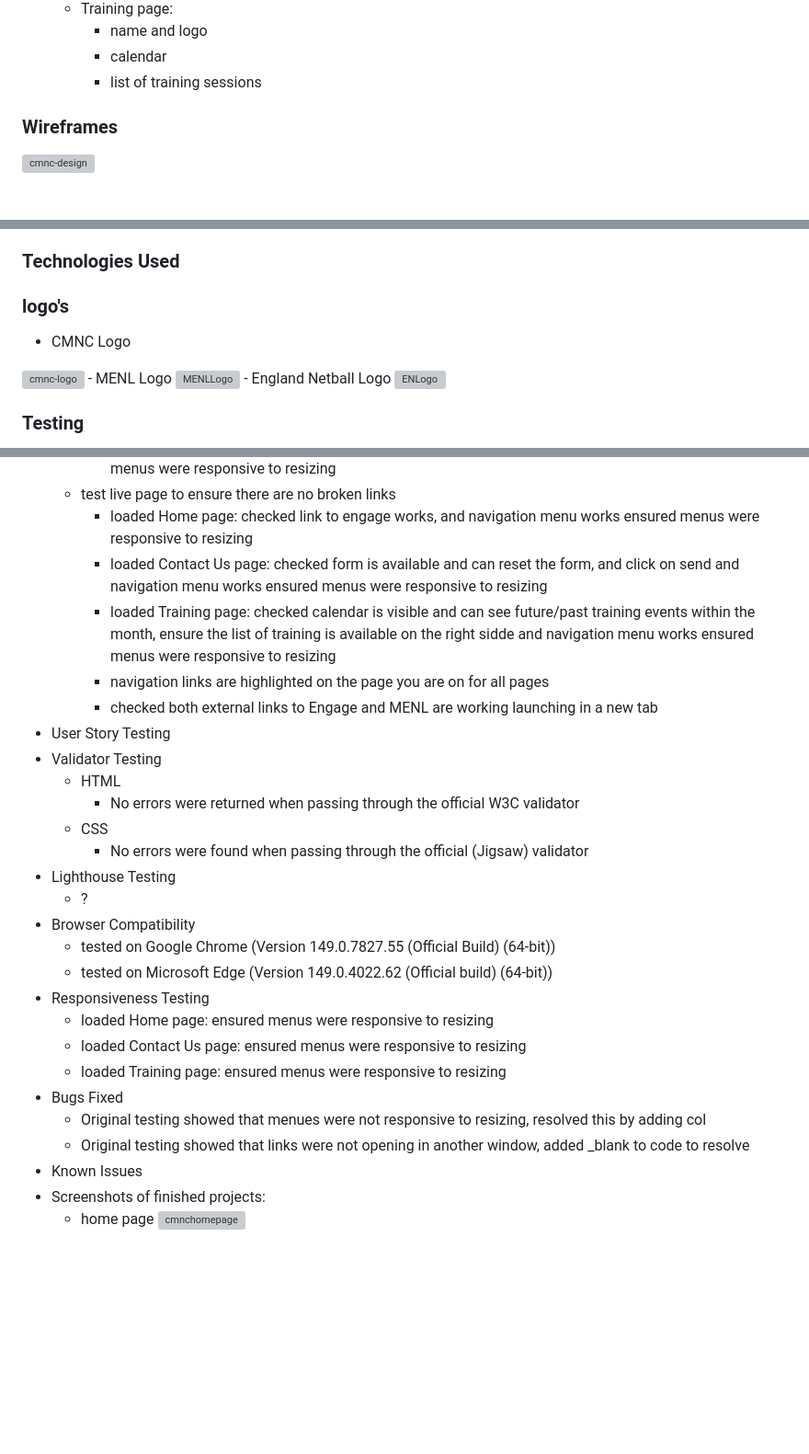
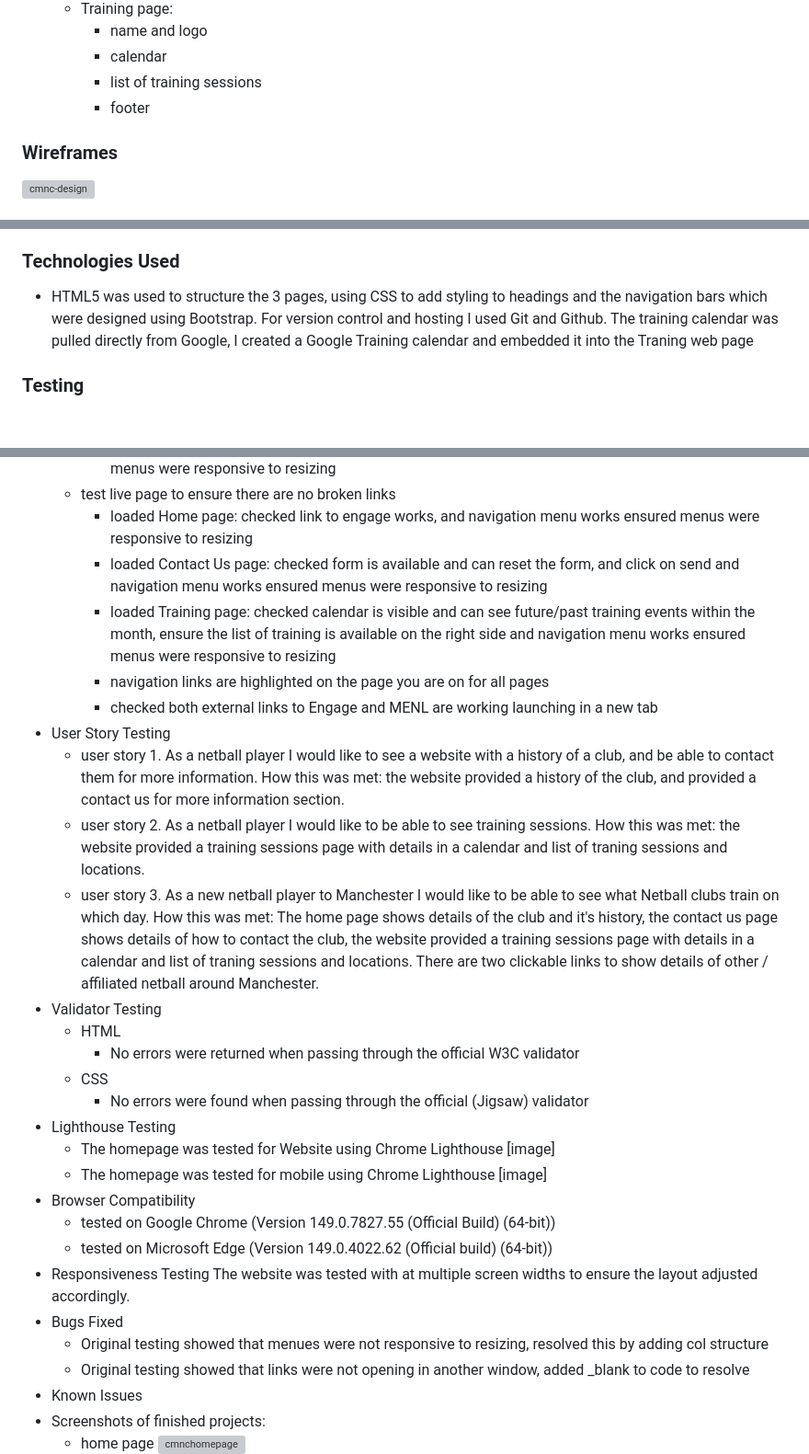
Before and after one commit to kat-richardson-77/cmnc, a Markdown page: README.md, 3 parts joined by grey strips. Shown at 92% size. Rendered like a GitHub page; blank space fills up the shorter version; grey boxes are pictures that could not be loaded.

```diff
--- a/README.md
+++ b/README.md
@@ -49,6 +56,7 @@ The comnc website is for all netballers to learn about the history of the club.
     - name and logo
     - calendar
     - list of training sessions
+    - footer
 
 ### Wireframes
 
@@ -68,14 +76,7 @@ The comnc website is for all netballers to learn about the history of the club.
   - interactive / more features on the contact us form
 
 ### Technologies Used
-
-### logo's
-  - CMNC Logo
-<img width="179" height="179" alt="cmnc-logo" src="https://github.com/user-attachments/assets/ba6e9c1f-66e7-41a3-a487-083f9bb88864" />
-  - MENL Logo
-<img width="100" height="101" alt="MENLLogo" src="https://github.com/user-attachments/assets/444345ef-2ad9-4240-940c-7a8a5514a6c9" />
-  - England Netball Logo
-<img width="150" height="150" alt="ENLogo" src="https://github.com/user-attachments/assets/92ff5f5b-1376-4f25-9321-4581b368c02d" />
+- HTML5 was used to structure the 3 pages, using CSS to add styling to headings and the navigation bars which were designed using Bootstrap.  For version control and hosting I used Git and Github.  The training calendar was pulled directly from Google, I created a Google Training calendar and embedded it into the Traning web page
 
 ### Testing
   - Manual Testing
@@ -90,26 +91,30 @@ The comnc website is for all netballers to learn about the history of the club.
     - test live page to ensure there are no broken links
       - loaded Home page: checked link to engage works, and navigation menu works ensured menus were responsive to resizing
       - loaded Contact Us page: checked form is available and can reset the form, and click on send and navigation menu works ensured menus were responsive to resizing
-      - loaded Training page: checked calendar is visible and can see future/past training events within the month, ensure the list of training is available on the right sidde and navigation menu works ensured menus were responsive to resizing
+      - loaded Training page: checked calendar is visible and can see future/past training events within the month, ensure the list of training is available on the right side and navigation menu works ensured menus were responsive to resizing
       - navigation links are highlighted on the page you are on for all pages
       - checked both external links to Engage and MENL are working launching in a new tab
   - User Story Testing
+    - user story 1.  As a netball player I would like to see a website with a history of a club, and be able to contact them for more information.  How this was met: the website provided a history of the club, and provided a contact us for more information section.
+    - user story 2. As a netball player I would like to be able to see training sessions.  How this was met: the website provided a training sessions page with details in a calendar and list of traning sessions and locations.
+    - user story 3. As a new netball player to Manchester I would like to be able to see what Netball clubs train on which day.  How this was met: The home page shows details of the club and it's history, the contact us page shows details of how to contact the club, the website provided a training sessions page with details in a calendar and list of traning sessions and locations.  There are two clickable links to show details of other / affiliated netball around Manchester.
   - Validator Testing
     - HTML
       - No errors were returned when passing through the official W3C validator
     - CSS
       - No errors were found when passing through the official (Jigsaw) validator
   - Lighthouse Testing
-    - ?
+    - The homepage was tested for Website using Chrome Lighthouse
+      [image]
+    - The homepage was tested for mobile using Chrome Lighthouse
+      [image]
   - Browser Compatibility
     - tested on Google Chrome (Version 149.0.7827.55 (Official Build) (64-bit))
     - tested on Microsoft Edge (Version 149.0.4022.62 (Official build) (64-bit))
   - Responsiveness Testing
-    - loaded Home page: ensured menus were responsive to resizing
-    - loaded Contact Us page: ensured menus were responsive to resizing
-    - loaded Training page: ensured menus were responsive to resizing
+    The website was tested with at multiple screen widths to ensure the layout adjusted accordingly.
   - Bugs Fixed
-    - Original testing showed that menues were not responsive to resizing, resolved this by adding col
+    - Original testing showed that menues were not responsive to resizing, resolved this by adding col structure
     - Original testing showed that links were not opening in another window, added _blank to code to resolve
   - Known Issues
   - Screenshots of finished projects:
```
Also changed, not shown: other parts of README.md (+31 -10 lines).
